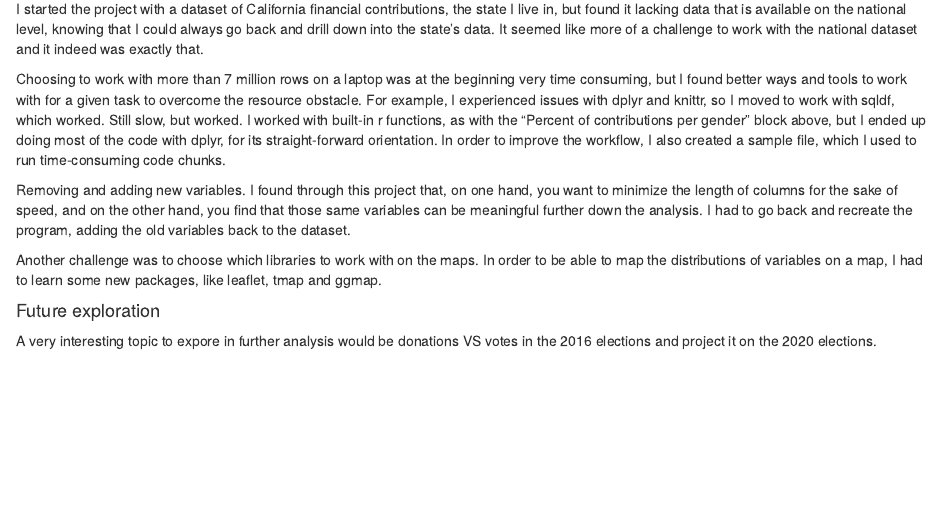
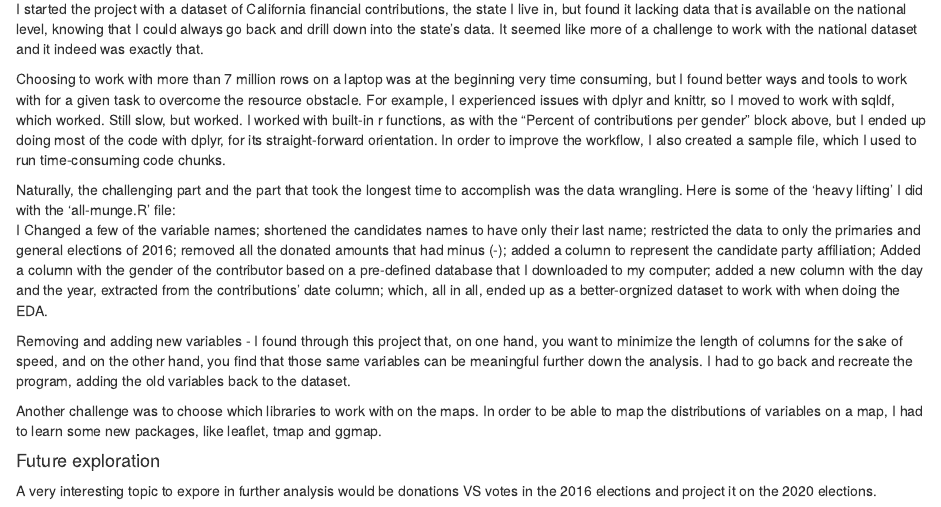
Before and after one commit to AviadGiat/data-analysis, an R Markdown document (Explore and Summarize Data/all.RMD): the page in a window 1100 px wide, from 13300 px down. Rendered offline with R 4.5, knitr and Pandoc, with nearby package versions; some code elsewhere in the file could not run offline.

Commit message:
changes to 3 files

```diff
--- a/Explore and Summarize Data/all.RMD
+++ b/Explore and Summarize Data/all.RMD
@@ -1055,7 +1055,10 @@ I started the project with a dataset of California financial contributions, the
 
 Choosing to work with more than 7 million rows on a laptop was at the beginning very time consuming, but I found better ways and tools to work with for a given task to overcome the resource obstacle. For example, I experienced issues with dplyr and knittr, so I moved to work with sqldf, which worked. Still slow, but worked. I worked with built-in r functions, as with the "Percent of contributions per gender" block above, but I ended up doing most of the code with dplyr, for its straight-forward orientation. In order to improve the workflow, I also created a sample file, which I used to run time-consuming code chunks.<br>
 
-Removing and adding new variables. I found through this project that, on one hand, you want to minimize the length of columns for the sake of speed, and on the other hand, you find that those same variables can be meaningful further down the analysis. I had to go back and recreate the program, adding the old variables back to the dataset.<br>
+Naturally, the challenging part and the part that took the longest time to accomplish was the data wrangling. Here is some of the 'heavy lifting' I did with the 'all-munge.R' file:<br>
+I Changed a few of the variable names; shortened the candidates names to have only their last name; restricted the data to only the primaries and general elections of 2016; removed all the donated amounts that had minus (-); added a column to represent the candidate party affiliation; Added a column with the gender of the contributor based on a pre-defined database that I downloaded to my computer; added a new column with the day and the year, extracted from the contributions' date column; which, all in all, ended up as a better-orgnized dataset to work with when doing the EDA.<br>
+
+Removing and adding new variables - I found through this project that, on one hand, you want to minimize the length of columns for the sake of speed, and on the other hand, you find that those same variables can be meaningful further down the analysis. I had to go back and recreate the program, adding the old variables back to the dataset.<br>
 
 Another challenge was to choose which libraries to work with on the maps. In order to be able to map the distributions of variables on a map, I had to learn some new packages, like leaflet, tmap and ggmap.<br>
 
```
Also changed, not shown: Explore and Summarize Data/readme.html, Explore and Summarize Data/readme.md.
